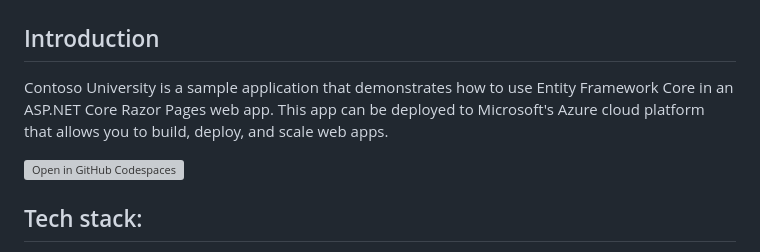
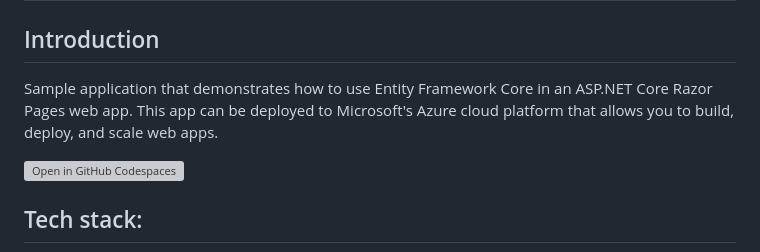
Before and after one commit to Azure-Samples/app-templates-dotnet-azuresql-appservice, a Markdown page: README.md, the part around the change. Drawn GitHub-style; grey boxes are pictures that could not be loaded.

```diff
--- a/README.md
+++ b/README.md
@@ -1,7 +1,7 @@
 # Emergent Software .NET MVC Web app, Azure SQL, Bicep, and Github Actions
 ## Introduction
 
-Contoso University is a sample application that demonstrates how to use Entity Framework Core in an ASP.NET Core Razor Pages web app. This app can be deployed to Microsoft's Azure cloud platform that allows you to build, deploy, and scale web apps.
+Sample application that demonstrates how to use Entity Framework Core in an ASP.NET Core Razor Pages web app. This app can be deployed to Microsoft's Azure cloud platform that allows you to build, deploy, and scale web apps.
 
 [![Open in GitHub Codespaces](https://github.com/codespaces/badge.svg)](https://github.com/codespaces/new?hide_repo_select=true&ref=main&repo=518921454)
 
```
